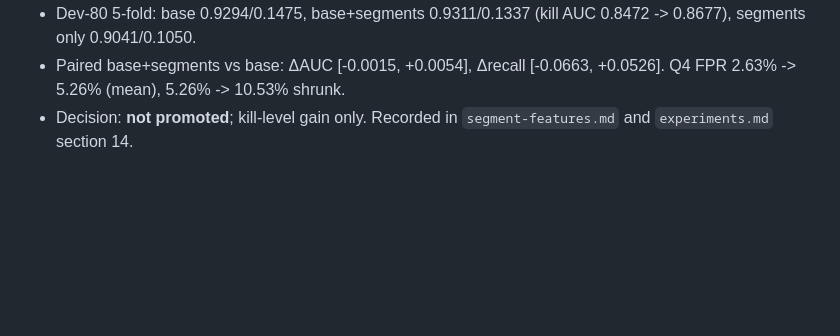
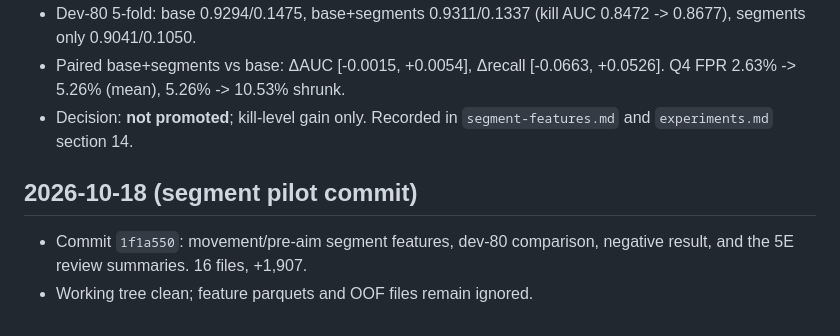
Before and after one commit to wwkkyy0325/ValveGuard, a Markdown page: docs/llmwiki/changelog.md, the part around the change. Drawn GitHub-style; blank space fills up the shorter version.

Commit message:
docs: record segment pilot commit

```diff
--- a/docs/llmwiki/changelog.md
+++ b/docs/llmwiki/changelog.md
@@ -495,3 +495,9 @@
   [-0.0663, +0.0526]. Q4 FPR 2.63% -> 5.26% (mean), 5.26% -> 10.53% shrunk.
 - Decision: **not promoted**; kill-level gain only. Recorded in
   `segment-features.md` and `experiments.md` section 14.
+
+## 2026-10-18 (segment pilot commit)
+
+- Commit `1f1a550`: movement/pre-aim segment features, dev-80 comparison,
+  negative result, and the 5E review summaries. 16 files, +1,907.
+- Working tree clean; feature parquets and OOF files remain ignored.
```
